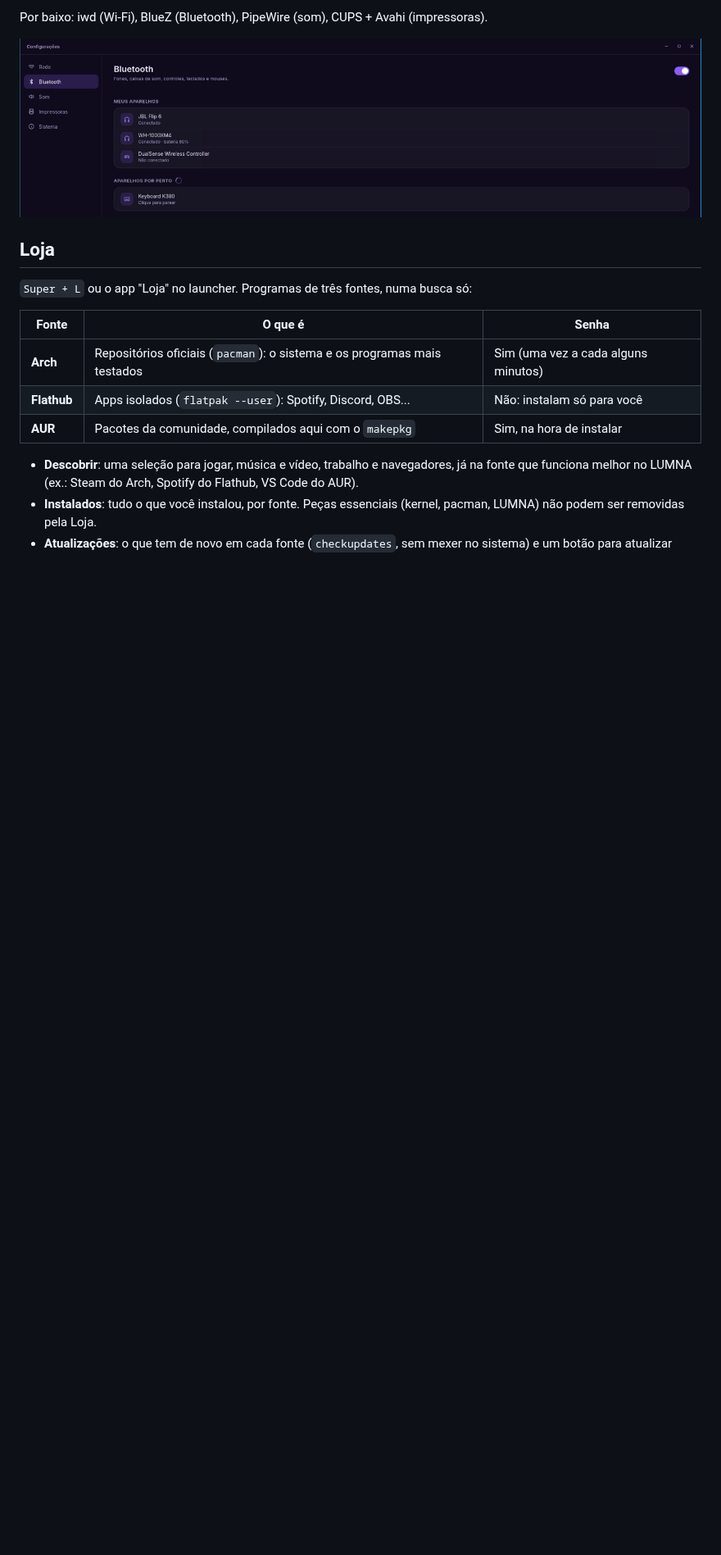
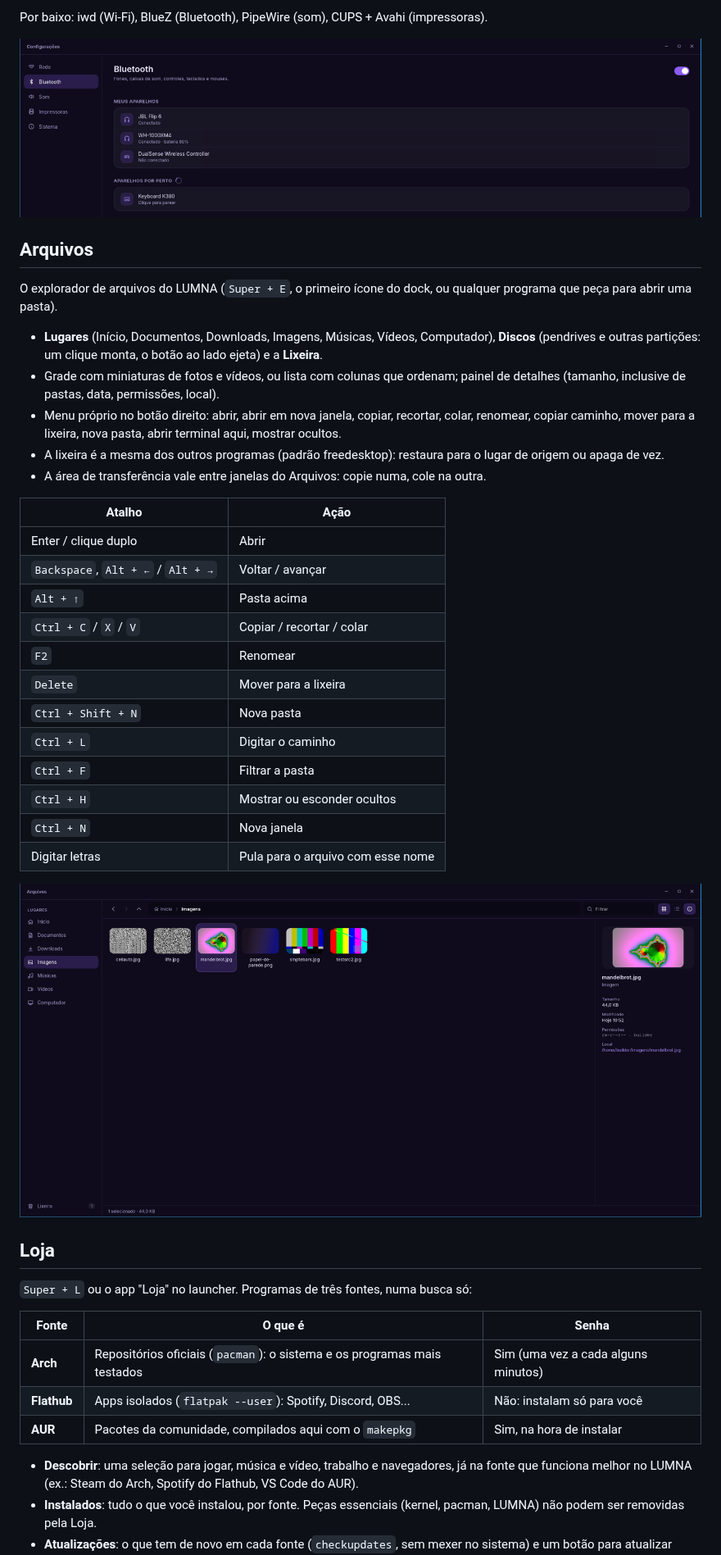
Before and after one commit to dekilled/LUMNA_OS, a Markdown page: README.md, the part around one of its changes. Shown at 82% size. Rendered like a GitHub page; pictures changed too: docs/arquivos.png (added); blank space fills up the shorter version.

```diff
--- a/README.md
+++ b/README.md
@@ -114,6 +114,38 @@ terminal, `iwctl` resolve.
 Por baixo: iwd (Wi-Fi), BlueZ (Bluetooth), PipeWire (som), CUPS + Avahi (impressoras).
 
 ![Configurações](docs/configuracoes.png)
+
+## Arquivos
+
+O explorador de arquivos do LUMNA (`Super + E`, o primeiro ícone do dock, ou qualquer programa que
+peça para abrir uma pasta).
+
+- **Lugares** (Início, Documentos, Downloads, Imagens, Músicas, Vídeos, Computador), **Discos**
+  (pendrives e outras partições: um clique monta, o botão ao lado ejeta) e a **Lixeira**.
+- Grade com miniaturas de fotos e vídeos, ou lista com colunas que ordenam; painel de detalhes
+  (tamanho, inclusive de pastas, data, permissões, local).
+- Menu próprio no botão direito: abrir, abrir em nova janela, copiar, recortar, colar, renomear,
+  copiar caminho, mover para a lixeira, nova pasta, abrir terminal aqui, mostrar ocultos.
+- A lixeira é a mesma dos outros programas (padrão freedesktop): restaura para o lugar de origem
+  ou apaga de vez.
+- A área de transferência vale entre janelas do Arquivos: copie numa, cole na outra.
+
+| Atalho | Ação |
+|---|---|
+| Enter / clique duplo | Abrir |
+| `Backspace`, `Alt + ←` / `Alt + →` | Voltar / avançar |
+| `Alt + ↑` | Pasta acima |
+| `Ctrl + C` / `X` / `V` | Copiar / recortar / colar |
+| `F2` | Renomear |
+| `Delete` | Mover para a lixeira |
+| `Ctrl + Shift + N` | Nova pasta |
+| `Ctrl + L` | Digitar o caminho |
+| `Ctrl + F` | Filtrar a pasta |
+| `Ctrl + H` | Mostrar ou esconder ocultos |
+| `Ctrl + N` | Nova janela |
+| Digitar letras | Pula para o arquivo com esse nome |
+
+![Arquivos](docs/arquivos.png)
 
 ## Loja
 
```
Also changed, not shown: other parts of README.md (+1 -1 lines), docs/VIABILIDADE.md (+1 -1 lines), 17 other files.
